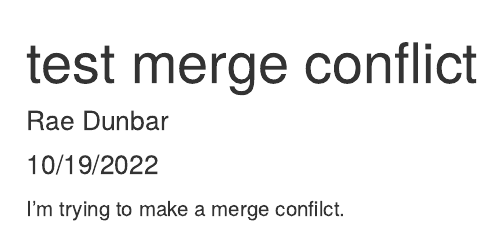
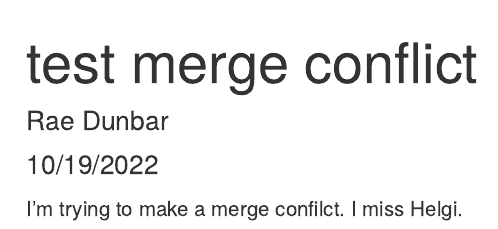
Before and after one commit to raedunbar/Biostats-Homework, an R Markdown document (Code/test.Rmd): the page in a window 1100 px wide, from its top. Rendered offline with R 4.5, knitr and Pandoc, with nearby package versions.

Commit message:
comitting merge conflict

```diff
--- a/Code/test.Rmd
+++ b/Code/test.Rmd
@@ -5,4 +5,4 @@ date: "10/19/2022"
 output: html_document
 ---
 
-I'm trying to make a merge confilct.
+I'm trying to make a merge confilct. I miss Helgi.
```
